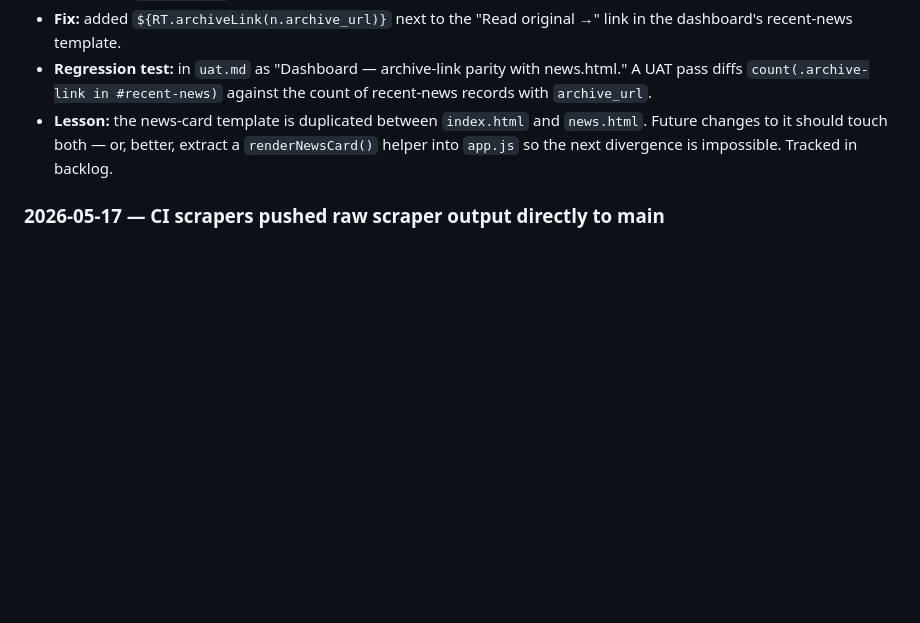
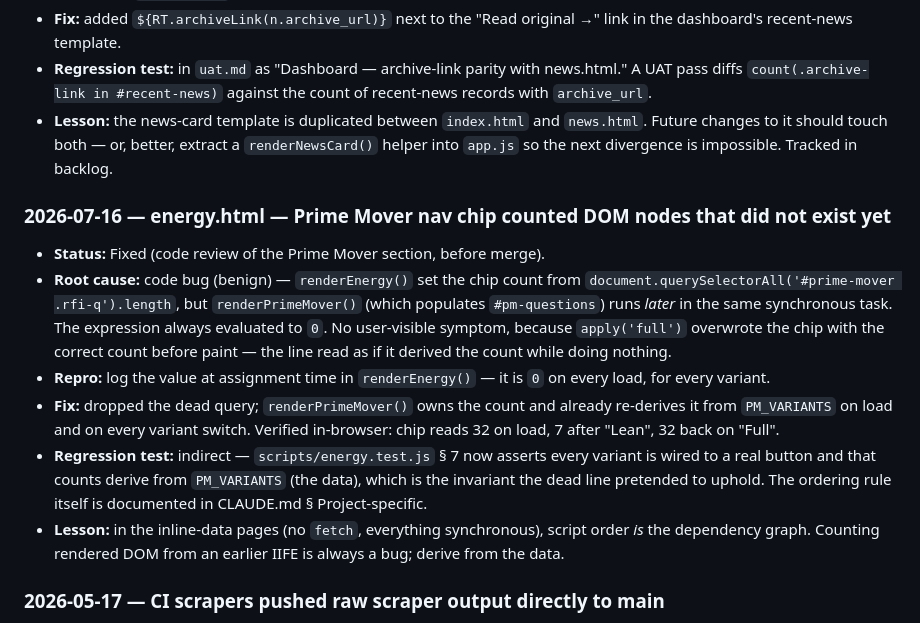
Before and after one commit to pranava0x0/roboticsleadership, a Markdown page: issues.md, the part around the change. Rendered like a GitHub page; blank space fills up the shorter version.

Commit message:
docs: capture Prime Mover review learnings (script order, vm extraction)
CLAUDE.md § Project-specific: energy.html has no fetch, so script order is
the dependency graph — renderEnergy() builds the jump-nav before
renderPrimeMover() fills #pm-questions, and any chip counting DOM nodes
from a later render silently reads 0. Derive counts from the data. Also
records the energy.test.js extraction pattern (slice literals between
marker pairs, evaluate with node:vm in an empty context — a repo security
hook blocks the Function constructor, and the bare sandbox is the better
tool for trusted literals anyway).

issues.md: the dead nav-chip query, root cause and why it had no visible
symptom.

backlog.md (medium): the #pm-<qid> anchors are built but unlinked, and
question ids are variant-scoped — #pm-b5 lands nowhere unless the reader
is on the Full draft, so a real deep link must also select the owning
variant. Noted that the RT.writeQuery hash-stripping trap does not apply
to energy.html. Plus persisting the selected draft (?draft=lean) so the
shorter versions can be shared at all.

```diff
--- a/issues.md
+++ b/issues.md
@@ -135,6 +135,15 @@ No open issues.
 - **Regression test:** in `uat.md` as "Dashboard — archive-link parity with news.html." A UAT pass diffs `count(.archive-link in #recent-news)` against the count of recent-news records with `archive_url`.
 - **Lesson:** the news-card template is duplicated between `index.html` and `news.html`. Future changes to it should touch both — or, better, extract a `renderNewsCard()` helper into `app.js` so the next divergence is impossible. Tracked in backlog.
 
+### 2026-07-16 — energy.html — Prime Mover nav chip counted DOM nodes that did not exist yet
+
+- **Status:** Fixed (code review of the Prime Mover section, before merge).
+- **Root cause:** code bug (benign) — `renderEnergy()` set the chip count from `document.querySelectorAll('#prime-mover .rfi-q').length`, but `renderPrimeMover()` (which populates `#pm-questions`) runs *later* in the same synchronous task. The expression always evaluated to `0`. No user-visible symptom, because `apply('full')` overwrote the chip with the correct count before paint — the line read as if it derived the count while doing nothing.
+- **Repro:** log the value at assignment time in `renderEnergy()` — it is `0` on every load, for every variant.
+- **Fix:** dropped the dead query; `renderPrimeMover()` owns the count and already re-derives it from `PM_VARIANTS` on load and on every variant switch. Verified in-browser: chip reads 32 on load, 7 after "Lean", 32 back on "Full".
+- **Regression test:** indirect — `scripts/energy.test.js` § 7 now asserts every variant is wired to a real button and that counts derive from `PM_VARIANTS` (the data), which is the invariant the dead line pretended to uphold. The ordering rule itself is documented in CLAUDE.md § Project-specific.
+- **Lesson:** in the inline-data pages (no `fetch`, everything synchronous), script order *is* the dependency graph. Counting rendered DOM from an earlier IIFE is always a bug; derive from the data.
+
 ### 2026-05-17 — CI scrapers pushed raw scraper output directly to main
 
 - **Status:** Fixed (commit `862f3f0` reverts; new workflow design opens PRs instead).
```
Also changed, not shown: CLAUDE.md (+2 -0 lines), backlog.md (+2 -0 lines).
